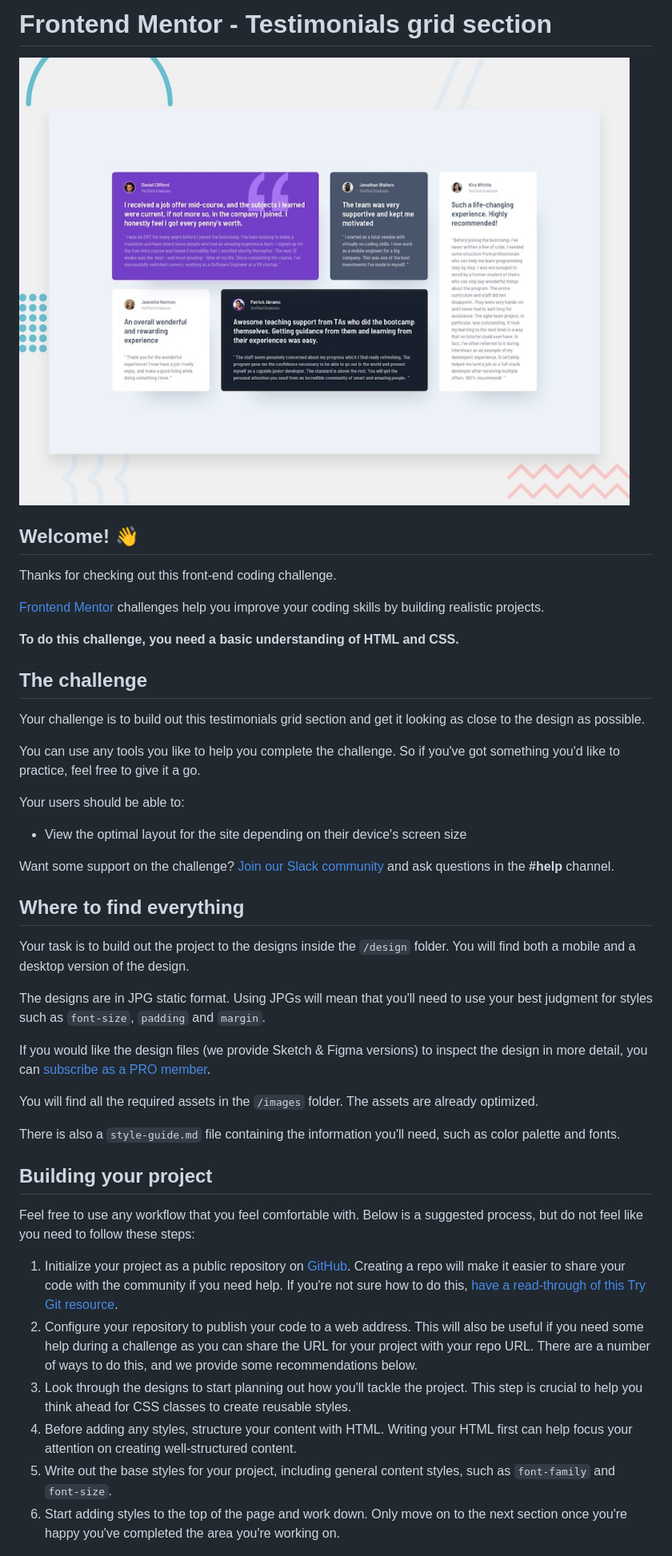
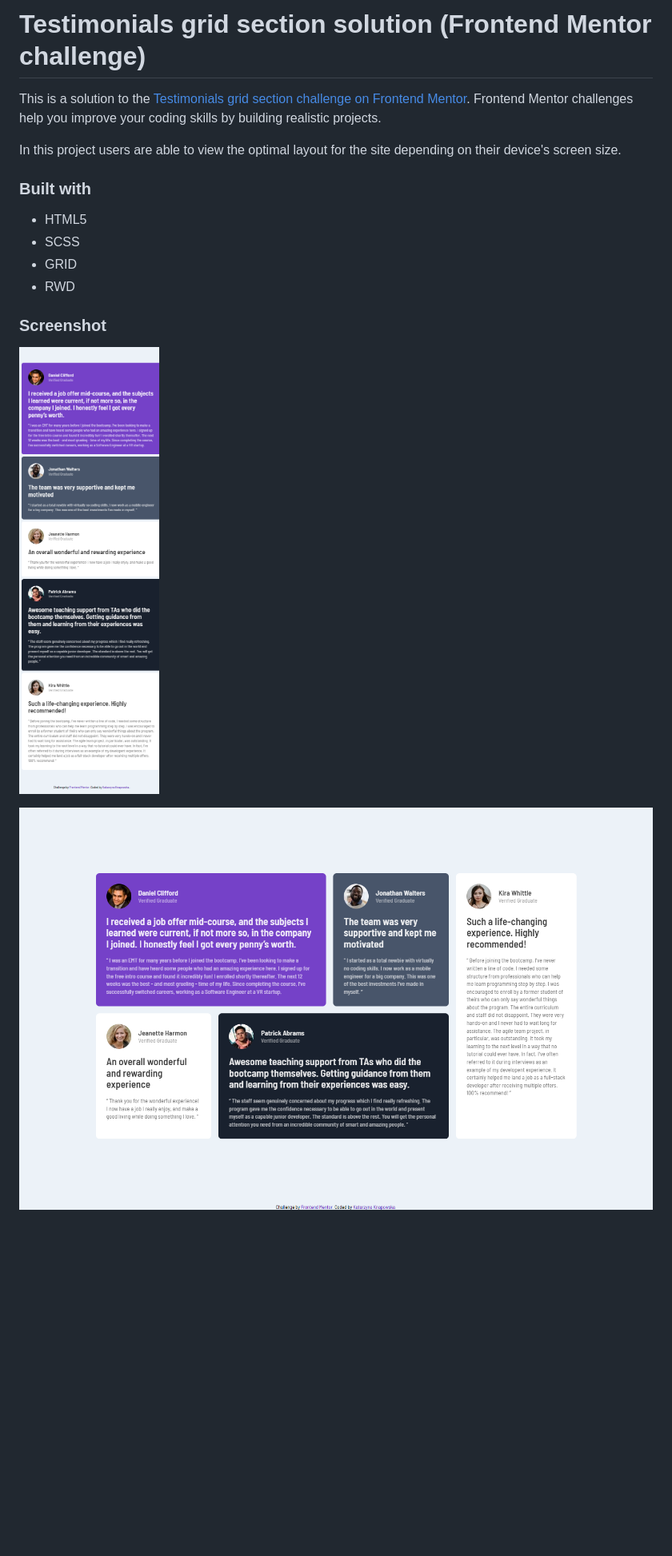
Before and after one commit to kasiaknapowska/testimonials-grid-section-main, a Markdown page: README.md, the part around the change printed below. Shown: that part at 80% size. GitHub-like rendering; pictures changed too: Desktop.png (added), Mobile.png (added); blank space fills up the shorter version.

```diff
--- a/README.md
+++ b/README.md
@@ -1,47 +1,19 @@
-# Frontend Mentor - Testimonials grid section
+# Testimonials grid section solution (Frontend Mentor challenge)
 
-![Design preview for the Testimonials grid section coding challenge](./design/desktop-preview.jpg)
+This is a solution to the [Testimonials grid section challenge on Frontend Mentor](https://www.frontendmentor.io/challenges/testimonials-grid-section-Nnw6J7Un7). Frontend Mentor challenges help you improve your coding skills by building realistic projects.
 
-## Welcome! 👋
+In this project users are able to view the optimal layout for the site depending on their device's screen size.
 
-Thanks for checking out this front-end coding challenge.
+### Built with
 
-[Frontend Mentor](https://www.frontendmentor.io) challenges help you improve your coding skills by building realistic projects.
+- HTML5
+- SCSS
+- GRID
+- RWD
 
-**To do this challenge, you need a basic understanding of HTML and CSS.**
+### Screenshot
 
-## The challenge
+![Mobile](./Mobile.png)
 
-Your challenge is to build out this testimonials grid section and get it looking as close to the design as possible.
+![Desktop](./Desktop.png)
 
-You can use any tools you like to help you complete the challenge. So if you've got something you'd like to practice, feel free to give it a go.
-
-Your users should be able to:
-
-- View the optimal layout for the site depending on their device's screen size
-
-Want some support on the challenge? [Join our Slack community](https://www.frontendmentor.io/slack) and ask questions in the **#help** channel.
-
-## Where to find everything
-
-Your task is to build out the project to the designs inside the `/design` folder. You will find both a mobile and a desktop version of the design.
-
-The designs are in JPG static format. Using JPGs will mean that you'll need to use your best judgment for styles such as `font-size`, `padding` and `margin`.
-
-If you would like the design files (we provide Sketch & Figma versions) to inspect the design in more detail, you can [subscribe as a PRO member](https://www.frontendmentor.io/pro).
-
-You will find all the required assets in the `/images` folder. The assets are already optimized.
-
-There is also a `style-guide.md` file containing the information you'll need, such as color palette and fonts.
-
-## Building your project
-
-Feel free to use any workflow that you feel comfortable with. Below is a suggested process, but do not feel like you need to follow these steps:
-
-1. Initialize your project as a public repository on [GitHub](https://github.com/). Creating a repo will make it easier to share your code with the community if you need help. If you're not sure how to do this, [have a read-through of this Try Git resource](https://try.github.io/).
-2. Configure your repository to publish your code to a web address. This will also be useful if you need some help during a challenge as you can share the URL for your project with your repo URL. There are a number of ways to do this, and we provide some recommendations below.
-3. Look through the designs to start planning out how you'll tackle the project. This step is crucial to help you think ahead for CSS classes to create reusable styles.
-4. Before adding any styles, structure your content with HTML. Writing your HTML first can help focus your attention on creating well-structured content.
-5. Write out the base styles for your project, including general content styles, such as `font-family` and `font-size`.
-6. Start adding styles to the top of the page and work down. Only move on to the next section once you're happy you've completed the area you're working on.
-
```
Also changed, not shown: other parts of README.md (+1 -44 lines), README-template.md (deleted, +0 -110 lines), style-guide.md (deleted, +0 -38 lines), 2 other files.
